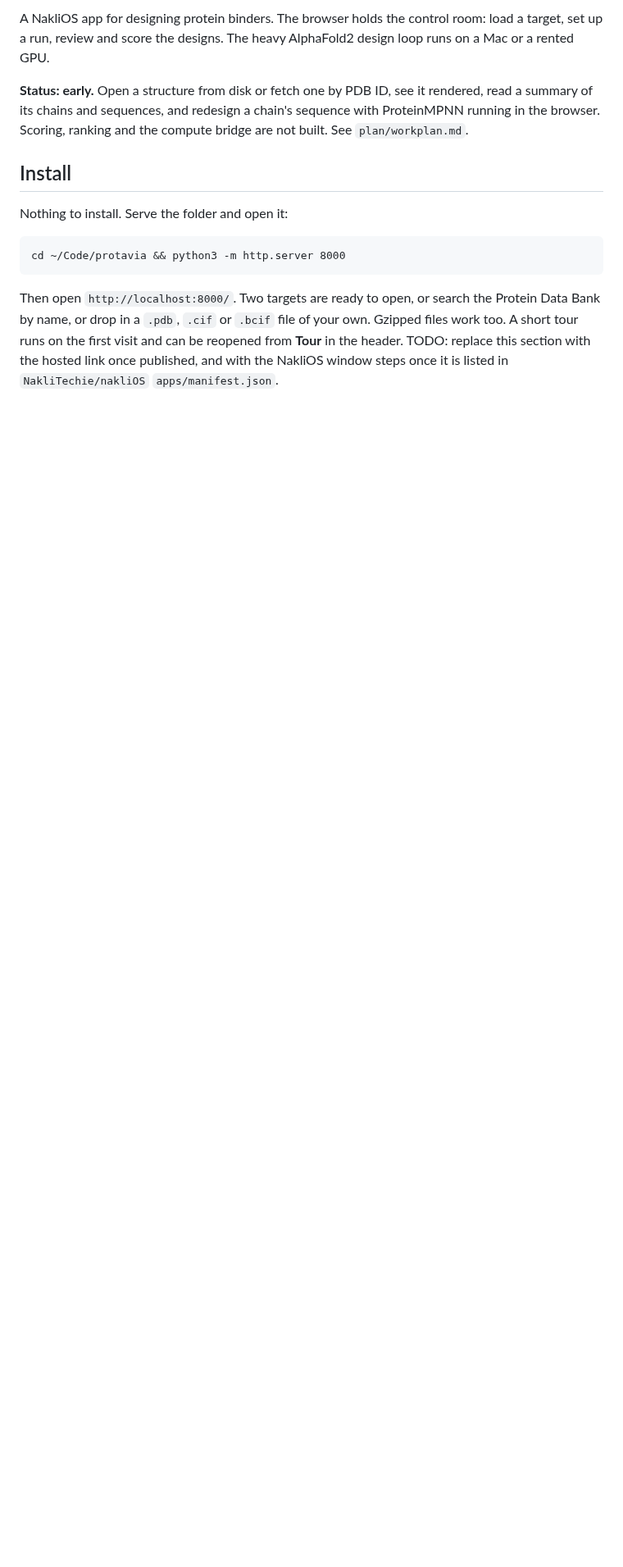
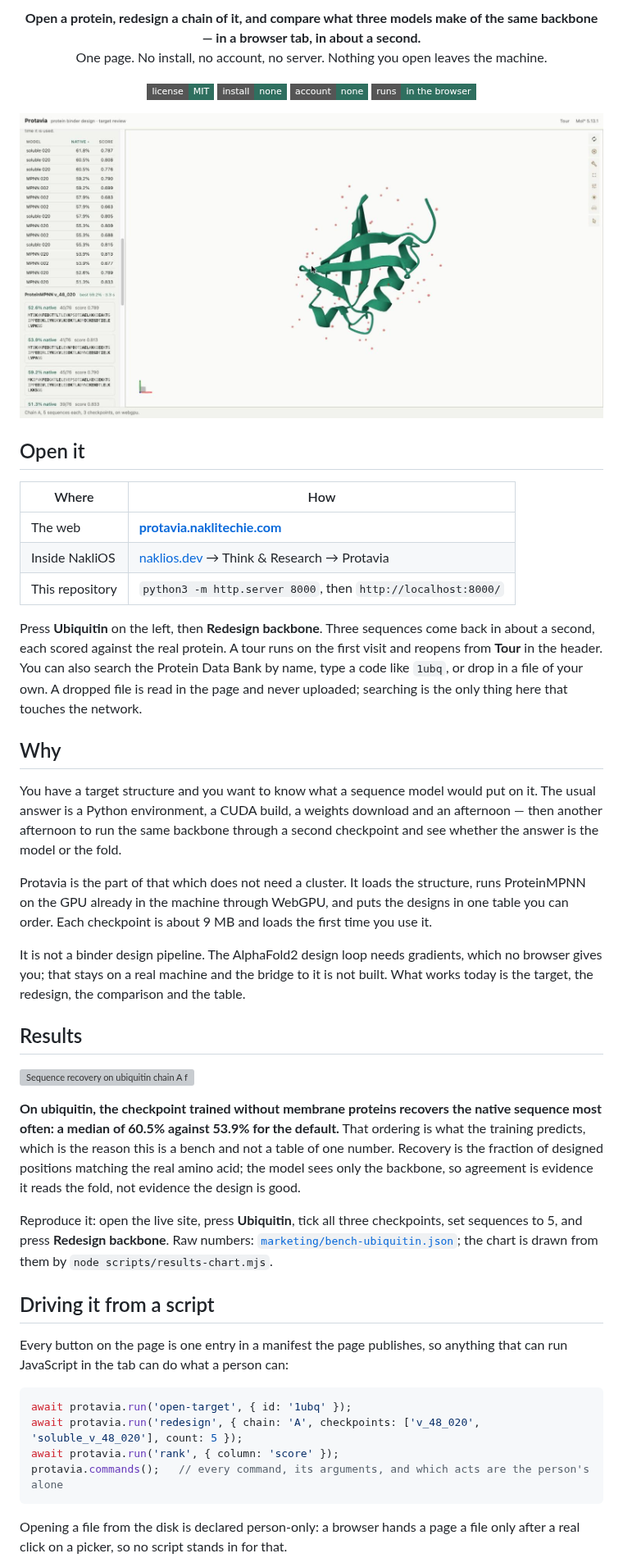
Before and after one commit to NakliTechie/protavia, a Markdown page: README.md, the part around one of its changes. Shown at 82% size. GitHub-like rendering; pictures changed too: marketing/hero.jpg (added); badges without logos; blank space fills up the shorter version; grey boxes are pictures that could not be loaded.

````diff
--- a/README.md
+++ b/README.md
@@ -2,20 +2,77 @@
 
-A NakliOS app for designing protein binders. The browser holds the control room: load a target, set up a run, review and score the designs. The heavy AlphaFold2 design loop runs on a Mac or a rented GPU.
+<p align="center">
+<b>Open a protein, redesign a chain of it, and compare what three models make of the same
+backbone — in a browser tab, in about a second.</b><br>
+One page. No install, no account, no server. Nothing you open leaves the machine.
+</p>
+<p align="center">
+<img src="https://img.shields.io/badge/license-MIT-2f6f5f?style=flat-square" alt="MIT licensed">
+<img src="https://img.shields.io/badge/install-none-2f6f5f?style=flat-square" alt="Nothing to install">
+<img src="https://img.shields.io/badge/account-none-2f6f5f?style=flat-square" alt="No account">
+<img src="https://img.shields.io/badge/runs-in%20the%20browser-2f6f5f?style=flat-square" alt="Runs in the browser">
+</p>
 
-**Status: early.** Open a structure from disk or fetch one by PDB ID, see it rendered, read a summary
-of its chains and sequences, and redesign a chain's sequence with ProteinMPNN running in the browser.
-Scoring, ranking and the compute bridge are not built. See `plan/workplan.md`.
+<p align="center">
+<img src="marketing/hero.jpg" width="900"
+alt="Ubiquitin rendered beside a table of fifteen designed sequences from three ProteinMPNN checkpoints, ordered by how much of the native sequence each recovered.">
+</p>
 
-## Install
+## Open it
 
-Nothing to install. Serve the folder and open it:
+| Where | How |
+|---|---|
+| The web | **[protavia.naklitechie.com](https://protavia.naklitechie.com)** |
+| Inside NakliOS | [naklios.dev](https://naklios.dev) → Think & Research → Protavia |
+| This repository | `python3 -m http.server 8000`, then `http://localhost:8000/` |
 
-```
-cd ~/Code/protavia && python3 -m http.server 8000
+Press **Ubiquitin** on the left, then **Redesign backbone**. Three sequences come back in about a
+second, each scored against the real protein. A tour runs on the first visit and reopens from
+**Tour** in the header. You can also search the Protein Data Bank by name, type a code like
+`1ubq`, or drop in a file of your own. A dropped file is read in the page and never uploaded;
+searching is the only thing here that touches the network.
+
+## Why
+
+You have a target structure and you want to know what a sequence model would put on it. The usual
+answer is a Python environment, a CUDA build, a weights download and an afternoon — then another
+afternoon to run the same backbone through a second checkpoint and see whether the answer is the
+model or the fold.
+
+Protavia is the part of that which does not need a cluster. It loads the structure, runs
+ProteinMPNN on the GPU already in the machine through WebGPU, and puts the designs in one table
+you can order. Each checkpoint is about 9 MB and loads the first time you use it.
+
+It is not a binder design pipeline. The AlphaFold2 design loop needs gradients, which no browser
+gives you; that stays on a real machine and the bridge to it is not built. What works today is the
+target, the redesign, the comparison and the table.
+
+## Results
+
+<img src="marketing/results-recovery.svg" width="760"
+alt="Sequence recovery on ubiquitin chain A for three ProteinMPNN checkpoints: v_48_020 from 51.3 to 59.2 percent, v_48_002 from 53.9 to 59.2 percent, solubleMPNN v_48_020 from 55.3 to 61.8 percent.">
+
+**On ubiquitin, the checkpoint trained without membrane proteins recovers the native sequence most
+often: a median of 60.5% against 53.9% for the default.** That ordering is what the training
+predicts, which is the reason this is a bench and not a table of one number. Recovery is the
+fraction of designed positions matching the real amino acid; the model sees only the backbone, so
+agreement is evidence it reads the fold, not evidence the design is good.
+
+Reproduce it: open the live site, press **Ubiquitin**, tick all three checkpoints, set sequences to
+5, and press **Redesign backbone**. Raw numbers: [`marketing/bench-ubiquitin.json`](marketing/bench-ubiquitin.json);
+the chart is drawn from them by `node scripts/results-chart.mjs`.
+
+## Driving it from a script
+
+Every button on the page is one entry in a manifest the page publishes, so anything that can run
+JavaScript in the tab can do what a person can:
+
+```js
+await protavia.run('open-target', { id: '1ubq' });
+await protavia.run('redesign', { chain: 'A', checkpoints: ['v_48_020', 'soluble_v_48_020'], count: 5 });
+await protavia.run('rank', { column: 'score' });
+protavia.commands();   // every command, its arguments, and which acts are the person's alone
 ```
 
-Then open `http://localhost:8000/`. Two targets are ready to open, or search the Protein Data Bank
-by name, or drop in a `.pdb`, `.cif` or `.bcif` file of your own. Gzipped files work too. A short
-tour runs on the first visit and can be reopened from **Tour** in the header. TODO: replace this section with the hosted link once published, and with the
-NakliOS window steps once it is listed in `NakliTechie/nakliOS` `apps/manifest.json`.
+Opening a file from the disk is declared person-only: a browser hands a page a file only after a
+real click on a picker, so no script stands in for that.
 
````
Also changed, not shown: other parts of README.md (+34 -33 lines), docs/DESIGN.md (+15 -2 lines), marketing/social.png (added), 5 other files.
